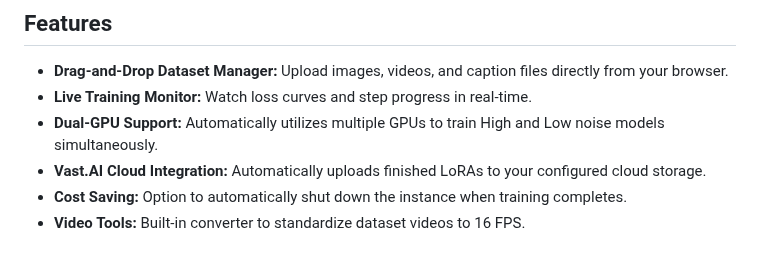
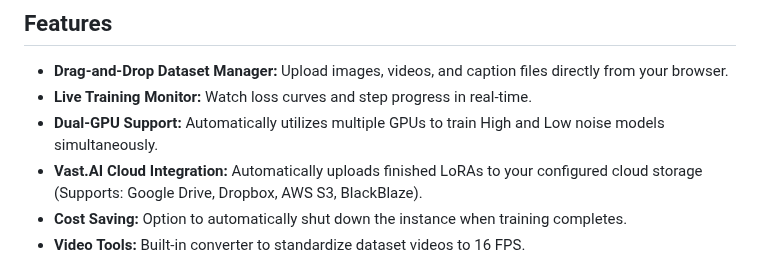
Before and after one commit to obsxrver/wan22-lora-training, a Markdown page: README.md, the part around the change. Rendered like a GitHub page.

Commit message:
Update Vast.AI Cloud Integration description
Clarified Vast.AI Cloud Integration support details.

```diff
--- a/README.md
+++ b/README.md
@@ -30,7 +30,7 @@ Once the instance is running (wait a few minutes for the startup script to finis
 - **Drag-and-Drop Dataset Manager:** Upload images, videos, and caption files directly from your browser.
 - **Live Training Monitor:** Watch loss curves and step progress in real-time.
 - **Dual-GPU Support:** Automatically utilizes multiple GPUs to train High and Low noise models simultaneously.
-- **Vast.AI Cloud Integration:** Automatically uploads finished LoRAs to your configured cloud storage.
+- **Vast.AI Cloud Integration:** Automatically uploads finished LoRAs to your configured cloud storage (Supports: Google Drive, Dropbox, AWS S3, BlackBlaze).
 - **Cost Saving:** Option to automatically shut down the instance when training completes.
 - **Video Tools:** Built-in converter to standardize dataset videos to 16 FPS.
 
```
